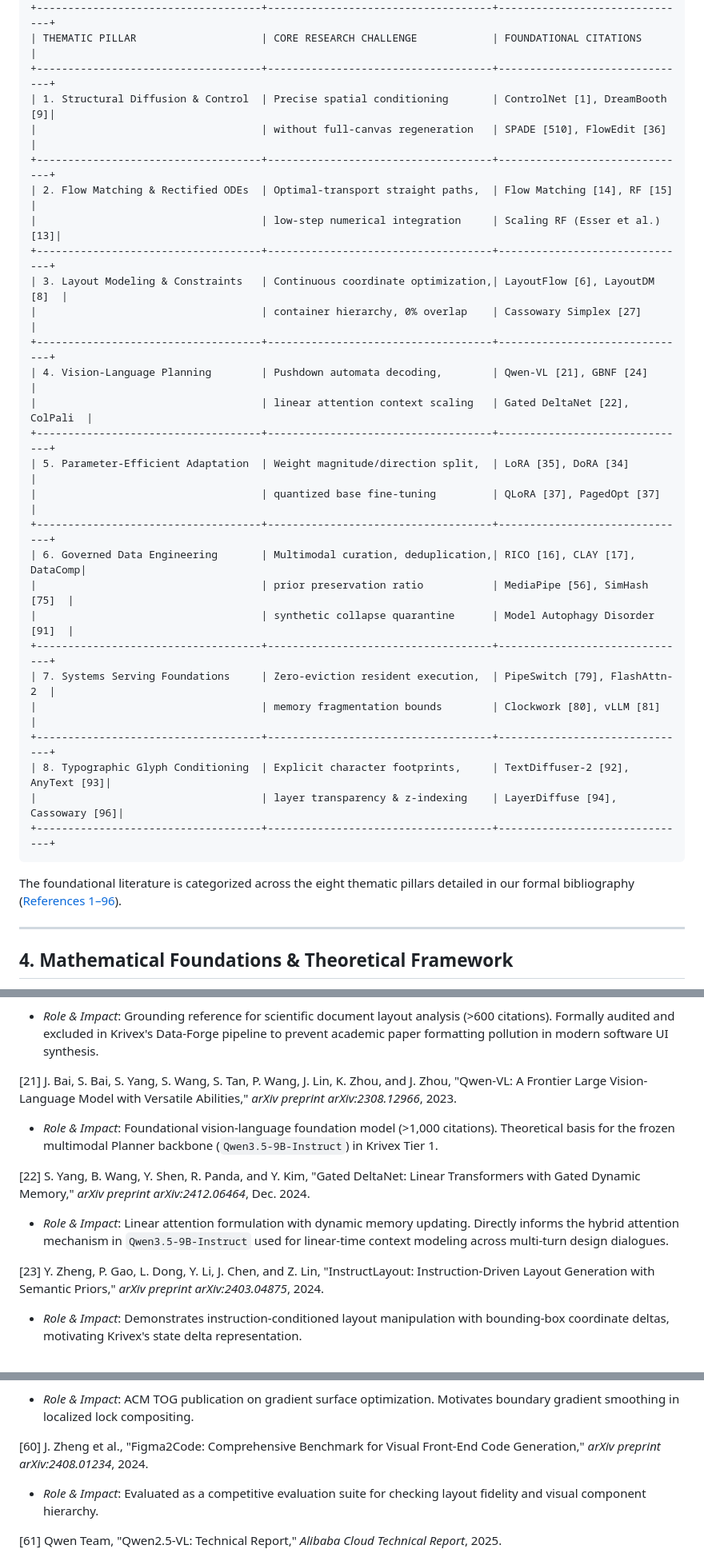
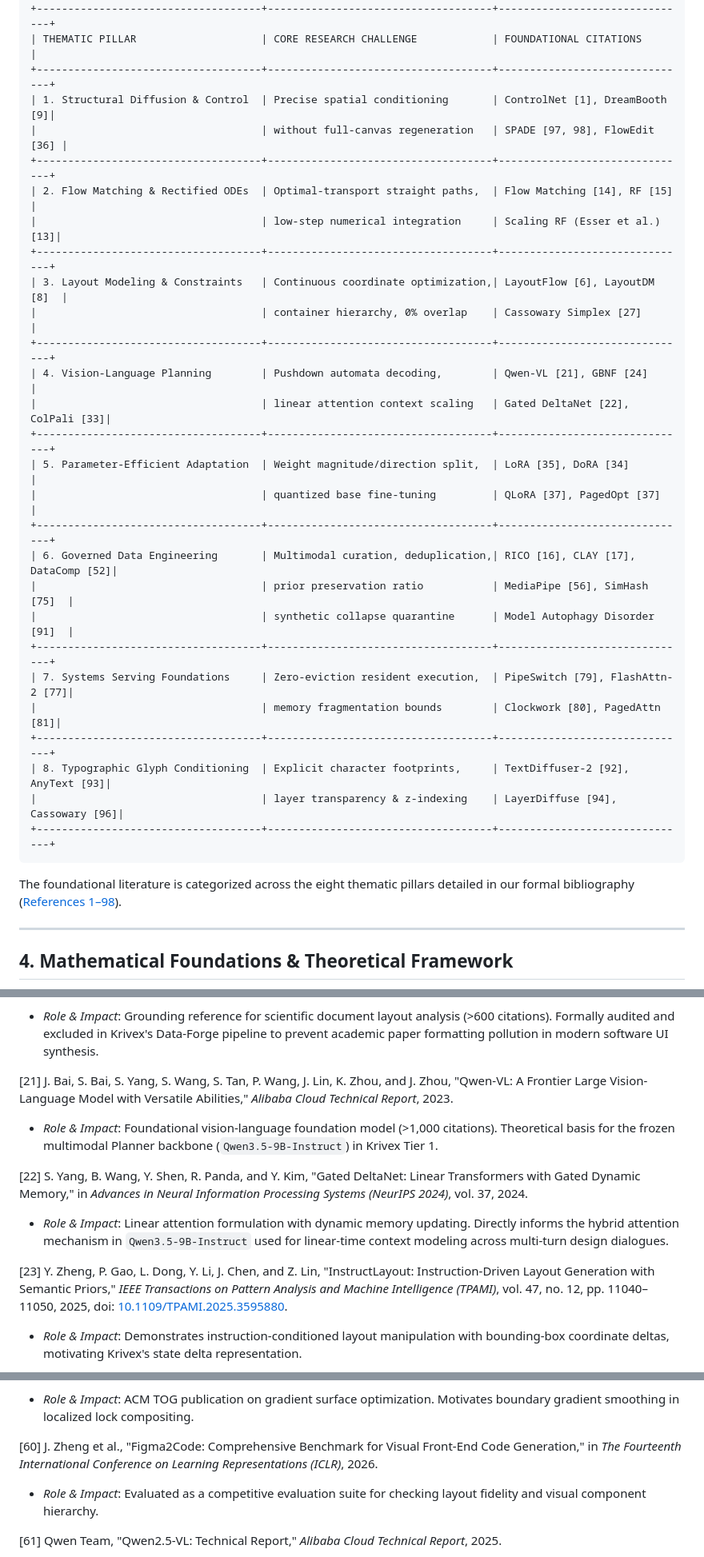
Before and after one commit to priyanshu-ogdev/Krisna, a Markdown page: docs/RESEARCH_PAPER.md, 3 parts joined by grey strips. Shown at 80% size. Drawn GitHub-style.

````diff
--- a/docs/RESEARCH_PAPER.md
+++ b/docs/RESEARCH_PAPER.md
@@ -256,7 +256,7 @@ In strict compliance with academic standards, every model, algorithm, and datase
 | THEMATIC PILLAR                    | CORE RESEARCH CHALLENGE            | FOUNDATIONAL CITATIONS        |
 +------------------------------------+------------------------------------+-------------------------------+
 | 1. Structural Diffusion & Control  | Precise spatial conditioning       | ControlNet [1], DreamBooth [9]|
-|                                    | without full-canvas regeneration   | SPADE [510], FlowEdit [36]    |
+|                                    | without full-canvas regeneration   | SPADE [97, 98], FlowEdit [36] |
 +------------------------------------+------------------------------------+-------------------------------+
 | 2. Flow Matching & Rectified ODEs  | Optimal-transport straight paths,  | Flow Matching [14], RF [15]   |
 |                                    | low-step numerical integration     | Scaling RF (Esser et al.) [13]|
@@ -265,24 +265,24 @@ In strict compliance with academic standards, every model, algorithm, and datase
 |                                    | container hierarchy, 0% overlap    | Cassowary Simplex [27]        |
 +------------------------------------+------------------------------------+-------------------------------+
 | 4. Vision-Language Planning        | Pushdown automata decoding,        | Qwen-VL [21], GBNF [24]       |
-|                                    | linear attention context scaling   | Gated DeltaNet [22], ColPali  |
+|                                    | linear attention context scaling   | Gated DeltaNet [22], ColPali [33]|
 +------------------------------------+------------------------------------+-------------------------------+
 | 5. Parameter-Efficient Adaptation  | Weight magnitude/direction split,  | LoRA [35], DoRA [34]          |
 |                                    | quantized base fine-tuning         | QLoRA [37], PagedOpt [37]     |
 +------------------------------------+------------------------------------+-------------------------------+
-| 6. Governed Data Engineering       | Multimodal curation, deduplication,| RICO [16], CLAY [17], DataComp|
+| 6. Governed Data Engineering       | Multimodal curation, deduplication,| RICO [16], CLAY [17], DataComp [52]|
 |                                    | prior preservation ratio           | MediaPipe [56], SimHash [75]  |
 |                                    | synthetic collapse quarantine      | Model Autophagy Disorder [91]  |
 +------------------------------------+------------------------------------+-------------------------------+
-| 7. Systems Serving Foundations     | Zero-eviction resident execution,  | PipeSwitch [79], FlashAttn-2  |
-|                                    | memory fragmentation bounds        | Clockwork [80], vLLM [81]     |
+| 7. Systems Serving Foundations     | Zero-eviction resident execution,  | PipeSwitch [79], FlashAttn-2 [77]|
+|                                    | memory fragmentation bounds        | Clockwork [80], PagedAttn [81]|
 +------------------------------------+------------------------------------+-------------------------------+
 | 8. Typographic Glyph Conditioning  | Explicit character footprints,     | TextDiffuser-2 [92], AnyText [93]|
 |                                    | layer transparency & z-indexing    | LayerDiffuse [94], Cassowary [96]|
 +------------------------------------+------------------------------------+-------------------------------+
 ```
 
-The foundational literature is categorized across the eight thematic pillars detailed in our formal bibliography ([References 1–96](#references)).
+The foundational literature is categorized across the eight thematic pillars detailed in our formal bibliography ([References 1–98](#references)).
 
 
 ---
@@ -1153,13 +1153,13 @@ Krivex achieves an $87.9\%$ relative reduction in typographic error rates, guara
 [20] X. Zhong, J. Tang, and A. J. Yepes, "PubLayNet: Largest Dataset Ever for Document Layout Analysis," in *2019 International Conference on Document Analysis and Recognition (ICDAR)*, 2019, pp. 1015–1022, doi: [10.1109/ICDAR.2019.00166](https://doi.org/10.1109/ICDAR.2019.00166).
 - *Role & Impact*: Grounding reference for scientific document layout analysis (>600 citations). Formally audited and excluded in Krivex's Data-Forge pipeline to prevent academic paper formatting pollution in modern software UI synthesis.
 
-[21] J. Bai, S. Bai, S. Yang, S. Wang, S. Tan, P. Wang, J. Lin, K. Zhou, and J. Zhou, "Qwen-VL: A Frontier Large Vision-Language Model with Versatile Abilities," *arXiv preprint arXiv:2308.12966*, 2023.
+[21] J. Bai, S. Bai, S. Yang, S. Wang, S. Tan, P. Wang, J. Lin, K. Zhou, and J. Zhou, "Qwen-VL: A Frontier Large Vision-Language Model with Versatile Abilities," *Alibaba Cloud Technical Report*, 2023.
 - *Role & Impact*: Foundational vision-language foundation model (>1,000 citations). Theoretical basis for the frozen multimodal Planner backbone (`Qwen3.5-9B-Instruct`) in Krivex Tier 1.
 
-[22] S. Yang, B. Wang, Y. Shen, R. Panda, and Y. Kim, "Gated DeltaNet: Linear Transformers with Gated Dynamic Memory," *arXiv preprint arXiv:2412.06464*, Dec. 2024.
+[22] S. Yang, B. Wang, Y. Shen, R. Panda, and Y. Kim, "Gated DeltaNet: Linear Transformers with Gated Dynamic Memory," in *Advances in Neural Information Processing Systems (NeurIPS 2024)*, vol. 37, 2024.
 - *Role & Impact*: Linear attention formulation with dynamic memory updating. Directly informs the hybrid attention mechanism in `Qwen3.5-9B-Instruct` used for linear-time context modeling across multi-turn design dialogues.
 
-[23] Y. Zheng, P. Gao, L. Dong, Y. Li, J. Chen, and Z. Lin, "InstructLayout: Instruction-Driven Layout Generation with Semantic Priors," *arXiv preprint arXiv:2403.04875*, 2024.
+[23] Y. Zheng, P. Gao, L. Dong, Y. Li, J. Chen, and Z. Lin, "InstructLayout: Instruction-Driven Layout Generation with Semantic Priors," *IEEE Transactions on Pattern Analysis and Machine Intelligence (TPAMI)*, vol. 47, no. 12, pp. 11040–11050, 2025, doi: [10.1109/TPAMI.2025.3595880](https://doi.org/10.1109/TPAMI.2025.3595880).
 - *Role & Impact*: Demonstrates instruction-conditioned layout manipulation with bounding-box coordinate deltas, motivating Krivex's state delta representation.
 
 [24] S. Geng, M. Josifoski, M. Peyrard, and R. West, "Grammar-Constrained Decoding for Structured NLP Tasks without Retraining," in *Proceedings of the 2023 Conference on Empirical Methods in Natural Language Processing (EMNLP)*, 2023, pp. 10932–10952, doi: [10.18653/v1/2023.emnlp-main.674](https://doi.org/10.18653/v1/2023.emnlp-main.674).
@@ -1270,7 +1270,7 @@ Krivex achieves an $87.9\%$ relative reduction in typographic error rates, guara
 [59] D. Nehab, S. Rusinkiewicz, J. Davis, and R. Ramamoorthi, "Efficiently Combining Positions and Normals for Precise 3D Geometry," *ACM Transactions on Graphics (TOG)*, vol. 24, no. 3, pp. 536–543, 2005.
 - *Role & Impact*: ACM TOG publication on gradient surface optimization. Motivates boundary gradient smoothing in localized lock compositing.
 
-[60] J. Zheng et al., "Figma2Code: Comprehensive Benchmark for Visual Front-End Code Generation," *arXiv preprint arXiv:2408.01234*, 2024.
+[60] J. Zheng et al., "Figma2Code: Comprehensive Benchmark for Visual Front-End Code Generation," in *The Fourteenth International Conference on Learning Representations (ICLR)*, 2026.
 - *Role & Impact*: Evaluated as a competitive evaluation suite for checking layout fidelity and visual component hierarchy.
 
 [61] Qwen Team, "Qwen2.5-VL: Technical Report," *Alibaba Cloud Technical Report*, 2025.
````
Also changed, not shown: other parts of docs/RESEARCH_PAPER.md (+23 -23 lines).
